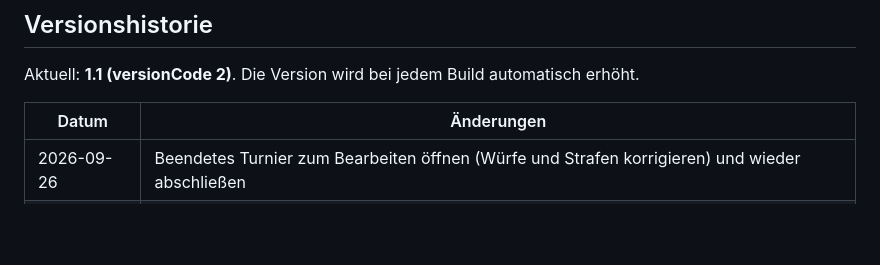
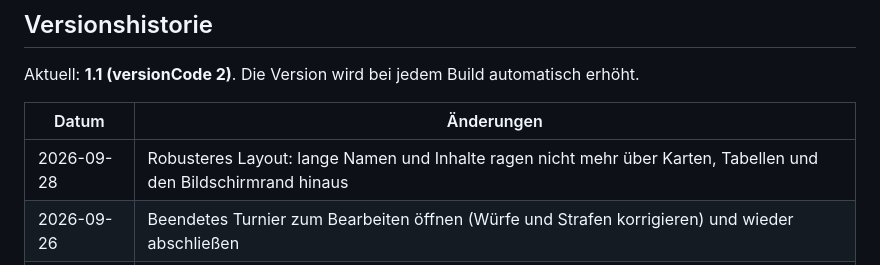
Before and after one commit to thebaconing/flankenscore, a Markdown page: README.md, the part around the change. Drawn GitHub-style; blank space fills up the shorter version.

```diff
--- a/README.md
+++ b/README.md
@@ -167,6 +167,7 @@ Aktuell: **1.1 (versionCode 2)**. Die Version wird bei jedem Build automatisch e
 
 | Datum | Änderungen |
 |---|---|
+| 2026-09-28 | Robusteres Layout: lange Namen und Inhalte ragen nicht mehr über Karten, Tabellen und den Bildschirmrand hinaus |
 | 2026-09-26 | Beendetes Turnier zum Bearbeiten öffnen (Würfe und Strafen korrigieren) und wieder abschließen |
 | 2026-09-26 | Regelwerk jederzeit als Overlay aufrufbar, das laufende Spiel bleibt unverändert |
 | 2026-09-26 | Build: Version wird bei jedem Build automatisch erhöht (+0.1 / versionCode +1) |
```
Also changed, not shown: DESIGN.md (+1 -0 lines).
